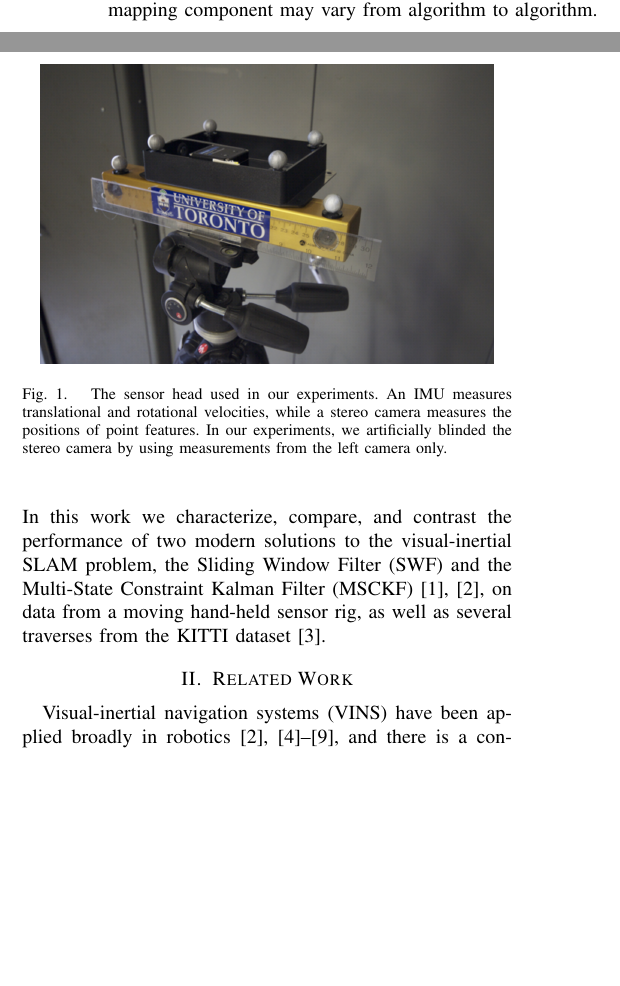
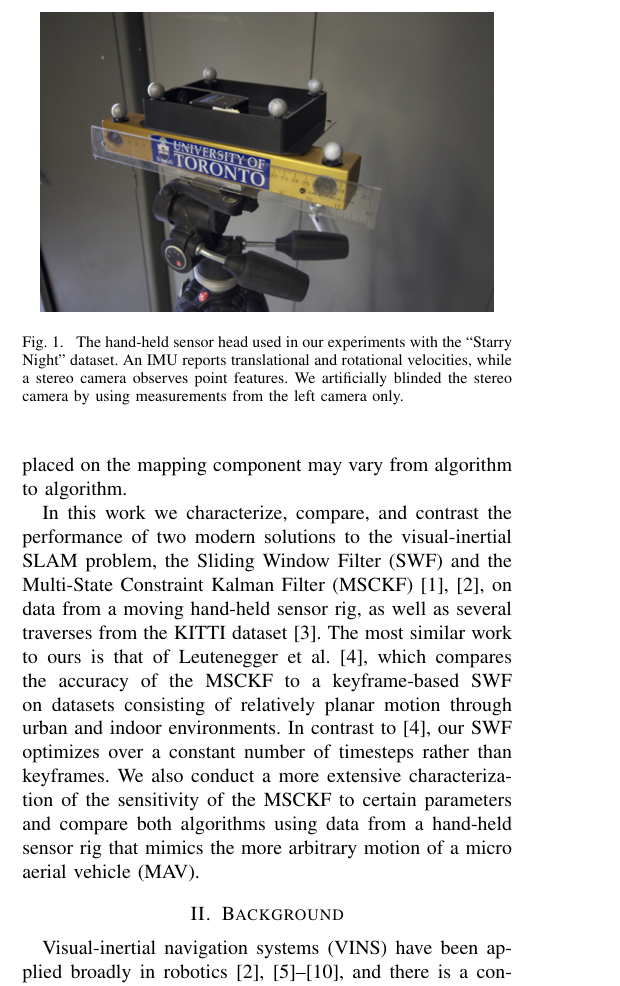
Before and after one commit to valentinp/aer1513project, a LaTeX paper (Report/project_report.tex): two parts of the columns of page 1 of 8 before the commit and part of one column of page 1 of 8 after it, the two joined at a grey line, cut so that both start at the same text, the shorter picture padded with empty space. Compiled offline with pdfLaTeX.

Commit message:
Added leutenegger reference and comparison

```diff
--- a/Report/project_report.tex
+++ b/Report/project_report.tex
@@ -100,19 +100,23 @@ In these cases, IMU data can be relied upon more heavily in estimating egomotion
 The question, then, is how best to fuse measurements from these two sensor types to arrive at an accurate estimate of a vehicle's motion over time.
 This problem is often complicated by the absence of a known map of features from which the camera can generate measurements.
 Any solution must therefore solve a Simultaneous Localization and Mapping (SLAM) problem, although the importance placed on the mapping component may vary from algorithm to algorithm.
+
 In this work we characterize, compare, and contrast the performance of two modern solutions to the visual-inertial SLAM problem, the Sliding Window Filter (SWF) and the Multi-State Constraint Kalman Filter (MSCKF) \cite{Mourikis:2006:TechReport,Mourikis:2007:ICRA}, on data from a moving hand-held sensor rig, as well as several traverses from the KITTI dataset \cite{Geiger:2013:IJRR}.
+The most similar work to ours is that of Leutenegger et al. \cite{Leutenegger:2015:IJRR}, which compares the accuracy of the MSCKF to a keyframe-based SWF on datasets consisting of relatively planar motion through urban and indoor environments.
+In contrast to \cite{Leutenegger:2015:IJRR}, our SWF optimizes over a constant number of timesteps rather than keyframes.
+We also conduct a more extensive characterization of the sensitivity of the MSCKF to certain parameters and compare both algorithms using data from a hand-held sensor rig that mimics the more arbitrary motion of a micro aerial vehicle (MAV).
 
 \begin{figure}[t]
     \vspace{0.25cm}
     \centering
     \includegraphics[width=0.45\textwidth]{figs/sensorhead}
-    \caption{The sensor head used in our experiments. An IMU measures translational and rotational velocities, while a stereo camera measures the positions of point features. In our experiments, we artificially blinded the stereo camera by using measurements from the left camera only.}
+    \caption{The hand-held sensor head used in our experiments with the ``Starry Night'' dataset. An IMU reports translational and rotational velocities, while a stereo camera observes point features. We artificially blinded the stereo camera by using measurements from the left camera only.}
     \label{fig:sensorhead}
 \end{figure}
 
 %%%%%%%%%%%%%%%%%%%%%%%%%%%%%%%%%%%%%%%%%%%%%%%%%%%%%%%%%%%%%%%%%%%%%%%%%%%%%%%%
 
-\section{Related Work} \label{sec:relatedwork}
+\section{Background} \label{sec:relatedwork}
 
 Visual-inertial navigation systems (VINS) have been applied broadly in robotics \cite{Mourikis:2007:ICRA, Sibley:2010:JFR, Huster:2002:OC, Kottas:2013:IROS, Kim:2007:RSS, Li:2013coa,  You:2001:VR}, and there is a considerable body of work covering a wide range of estimation algorithms for the camera-IMU sensor pair.
 These techniques are often characterized as either \textit{loosely coupled}, when image and IMU measurements are processed individually before being fused into a single estimate, or \textit{tightly coupled}, when all information is processed together.
```
Also changed, not shown: Report/project_bib.bib (+10 -0 lines), Report/project_report.tex (4 more changed lines).
